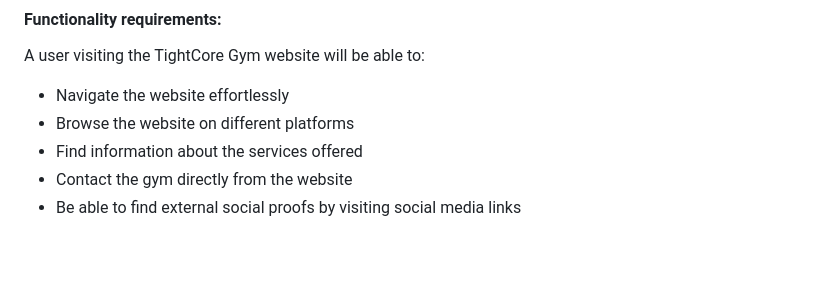
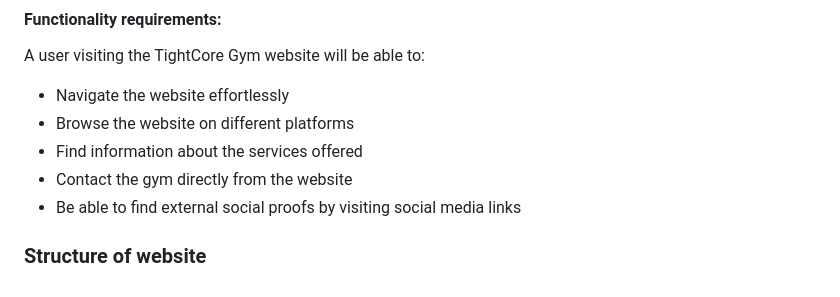
Before and after one commit to AthAjuong/milestone-project-1, a Markdown page: README.md, the part around the change. Rendered like a GitHub page; blank space fills up the shorter version.

Commit message:
added website sitemap as a png

```diff
--- a/README.md
+++ b/README.md
@@ -111,3 +111,5 @@ A user visiting the TightCore Gym website will be able to:
 * Find information about the services offered
 * Contact the gym directly from the website
 * Be able to find external social proofs by visiting social media links
+
+### Structure of website
```
Also changed, not shown: assets/readme-files/sitemap.png (added).
